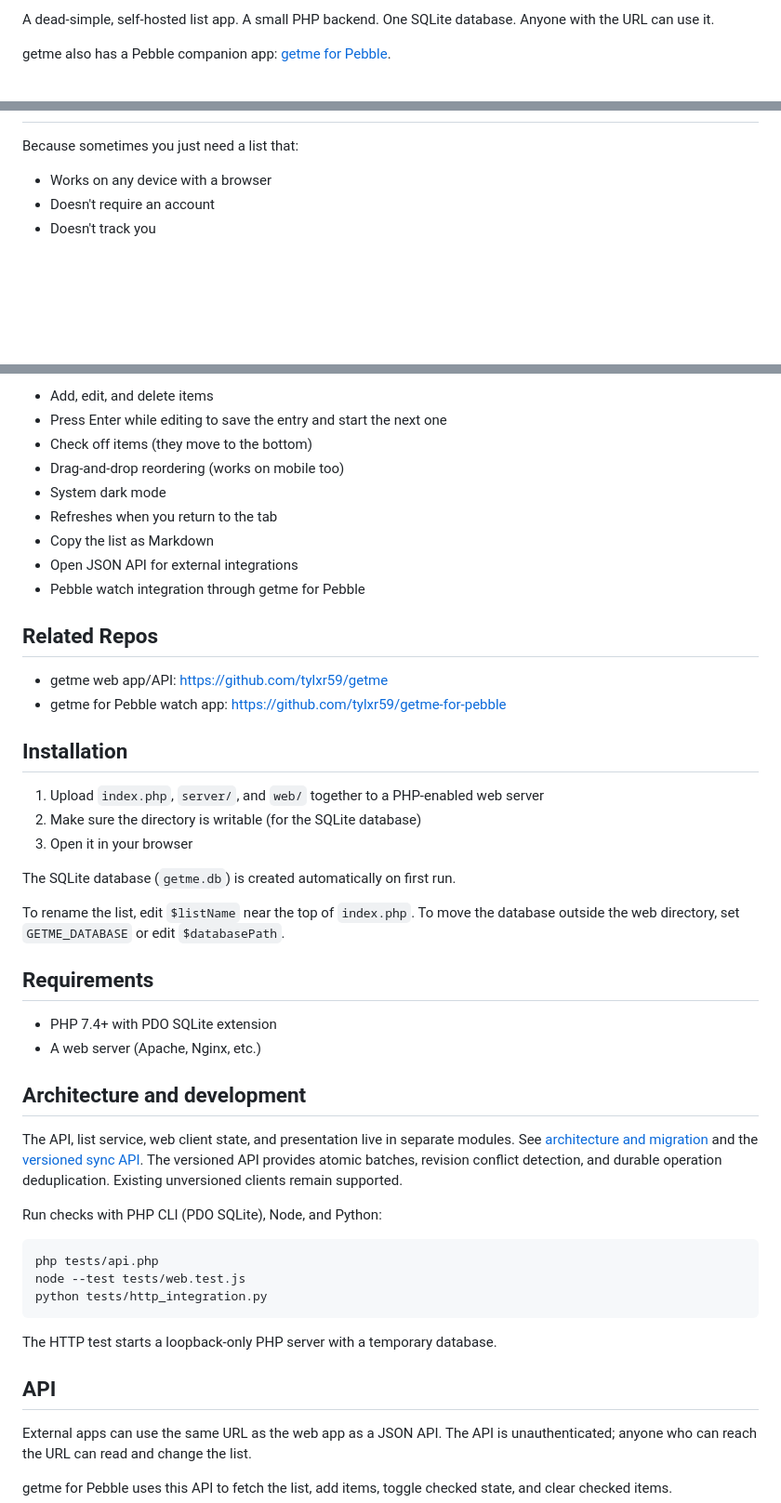
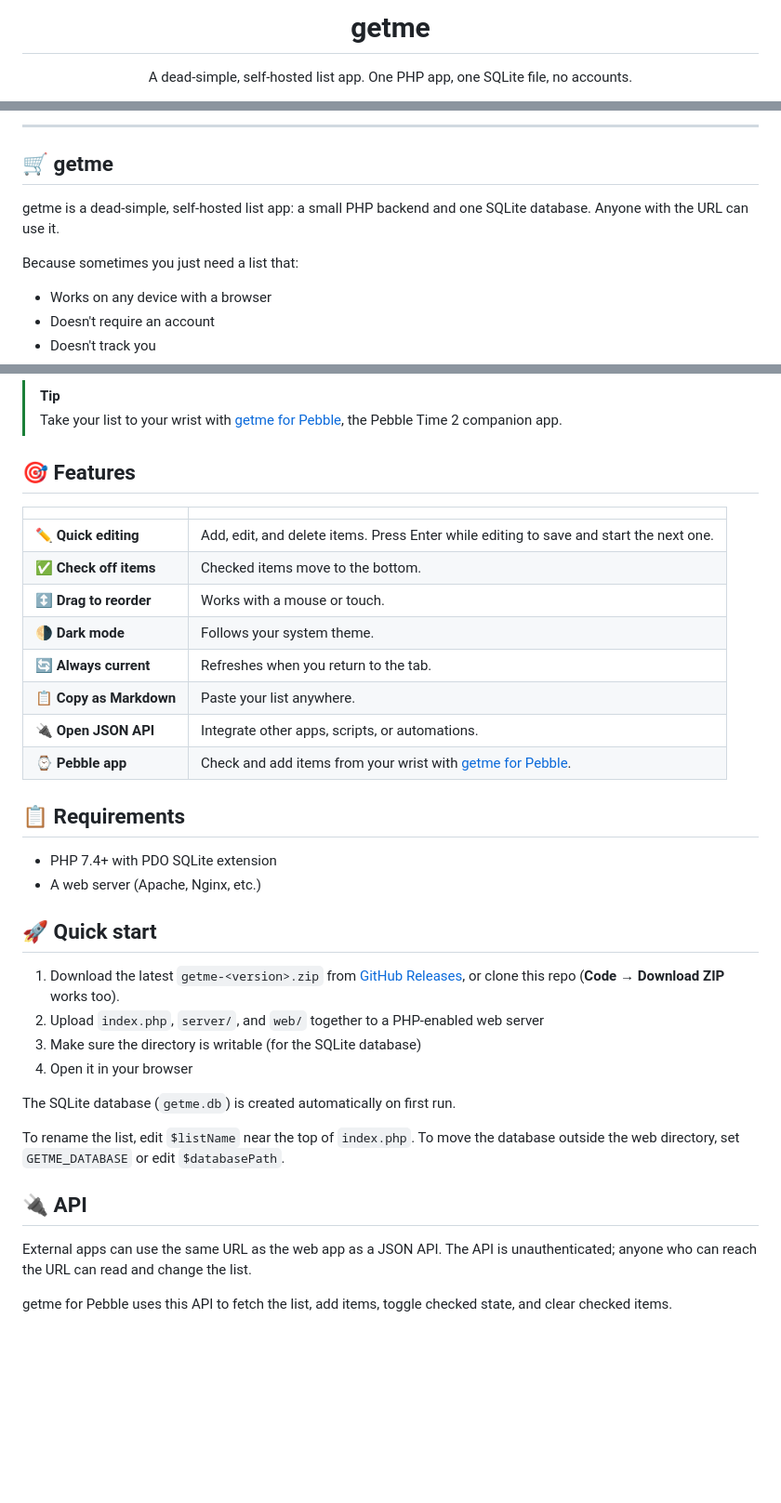
Before and after one commit to tylxr59/getme, a Markdown page: README.md, 3 parts joined by grey strips. Shown at 93% size. Rendered like a GitHub page; blank space fills up the shorter version.

````diff
--- a/README.md
+++ b/README.md
@@ -2,5 +4,7 @@
 
-A dead-simple, self-hosted list app. A small PHP backend. One SQLite database. Anyone with the URL can use it.
+<h1 align="center">getme</h1>
 
-getme also has a Pebble companion app: [getme for Pebble](https://github.com/tylxr59/getme-for-pebble).
+<p align="center">
+  A dead-simple, self-hosted list app. One PHP app, one SQLite file, no accounts.
+</p>
 
@@ -8,5 +25,11 @@ getme also has a Pebble companion app: [getme for Pebble](https://github.com/tyl
+---
+
+## 🛒 getme
+
+getme is a dead-simple, self-hosted list app: a small PHP backend and one SQLite database. Anyone with the URL can use it.
 
 Because sometimes you just need a list that:
+
 - Works on any device with a browser
 - Doesn't require an account
 - Doesn't track you
@@ -16,52 +44,37 @@ Because sometimes you just need a list that:
 
-- Add, edit, and delete items
-- Press Enter while editing to save the entry and start the next one
-- Check off items (they move to the bottom)
-- Drag-and-drop reordering (works on mobile too)
-- System dark mode
-- Refreshes when you return to the tab
-- Copy the list as Markdown
-- Open JSON API for external integrations
-- Pebble watch integration through getme for Pebble
+> [!TIP]
+> Take your list to your wrist with [getme for Pebble](https://github.com/tylxr59/getme-for-pebble), the Pebble Time 2 companion app.
 
-## Related Repos
+## 🎯 Features
 
-- getme web app/API: <https://github.com/tylxr59/getme>
-- getme for Pebble watch app: <https://github.com/tylxr59/getme-for-pebble>
+|                         |                                                                                                           |
+| ----------------------- | --------------------------------------------------------------------------------------------------------- |
+| ✏️ **Quick editing**    | Add, edit, and delete items. Press Enter while editing to save and start the next one.                    |
+| ✅ **Check off items**  | Checked items move to the bottom.                                                                         |
+| ↕️ **Drag to reorder**  | Works with a mouse or touch.                                                                              |
+| 🌗 **Dark mode**        | Follows your system theme.                                                                                |
+| 🔄 **Always current**   | Refreshes when you return to the tab.                                                                     |
+| 📋 **Copy as Markdown** | Paste your list anywhere.                                                                                 |
+| 🔌 **Open JSON API**    | Integrate other apps, scripts, or automations.                                                            |
+| ⌚ **Pebble app**       | Check and add items from your wrist with [getme for Pebble](https://github.com/tylxr59/getme-for-pebble). |
 
-## Installation
+## 📋 Requirements
 
-1. Upload `index.php`, `server/`, and `web/` together to a PHP-enabled web server
-2. Make sure the directory is writable (for the SQLite database)
-3. Open it in your browser
+- PHP 7.4+ with PDO SQLite extension
+- A web server (Apache, Nginx, etc.)
+
+## 🚀 Quick start
+
+1. Download the latest `getme-<version>.zip` from [GitHub Releases](https://github.com/tylxr59/getme/releases/latest), or clone this repo (**Code → Download ZIP** works too).
+2. Upload `index.php`, `server/`, and `web/` together to a PHP-enabled web server
+3. Make sure the directory is writable (for the SQLite database)
+4. Open it in your browser
 
 The SQLite database (`getme.db`) is created automatically on first run.
 
 To rename the list, edit `$listName` near the top of `index.php`. To move the database outside the web directory, set `GETME_DATABASE` or edit `$databasePath`.
 
-## Requirements
-
-- PHP 7.4+ with PDO SQLite extension
-- A web server (Apache, Nginx, etc.)
-
-## Architecture and development
-
-The API, list service, web client state, and presentation live in separate modules.
-See [architecture and migration](docs/architecture.md) and the [versioned sync API](docs/api.md).
-The versioned API provides atomic batches, revision conflict detection, and durable
-operation deduplication. Existing unversioned clients remain supported.
-
-Run checks with PHP CLI (PDO SQLite), Node, and Python:
-
-```bash
-php tests/api.php
-node --test tests/web.test.js
-python tests/http_integration.py
-```
-
-The HTTP test starts a loopback-only PHP server with a temporary database.
-
-## API
+## 🔌 API
 
 External apps can use the same URL as the web app as a JSON API. The API is unauthenticated; anyone who can reach the URL can read and change the list.
 
````
Also changed, not shown: other parts of README.md (+67 -7 lines), assets/logo.png (added), assets/screenshot-dark.png (added), assets/screenshot-light.png (added), 4 other files.
